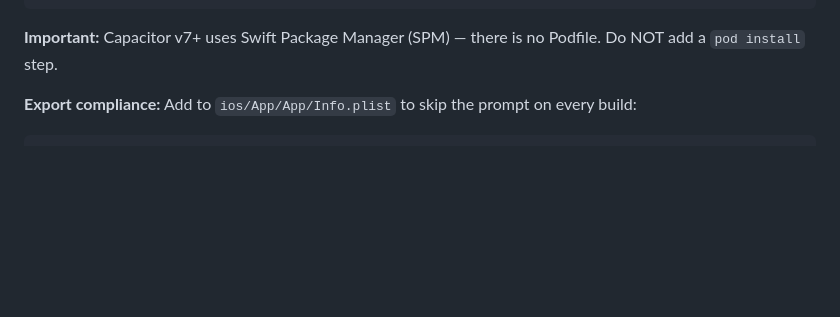
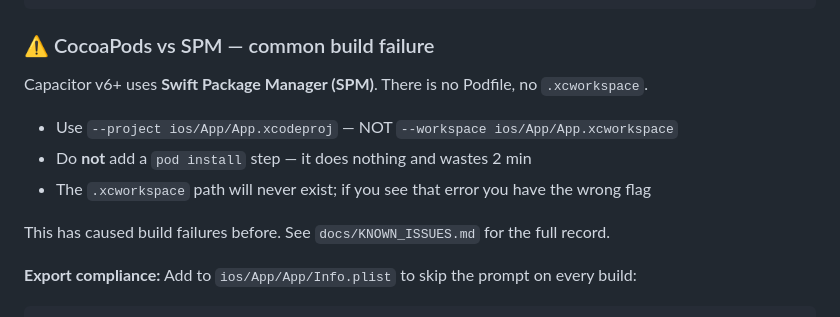
Before and after one commit to Killaskt/rabbit-hole, a Markdown page: docs/RN_TO_CAPACITOR_GUIDE.md, the part around the change. GitHub-like rendering; blank space fills up the shorter version.

Commit message:
docs: add KNOWN_ISSUES.md, strengthen SPM vs CocoaPods warning in guide

````diff
--- a/docs/RN_TO_CAPACITOR_GUIDE.md
+++ b/docs/RN_TO_CAPACITOR_GUIDE.md
@@ -161,7 +161,15 @@ workflows:
         expire_build_submitted_for_review: true
 ```
 
-**Important:** Capacitor v7+ uses Swift Package Manager (SPM) — there is no Podfile. Do NOT add a `pod install` step.
+### ⚠️ CocoaPods vs SPM — common build failure
+
+Capacitor v6+ uses **Swift Package Manager (SPM)**. There is no Podfile, no `.xcworkspace`.
+
+- Use `--project ios/App/App.xcodeproj` — NOT `--workspace ios/App/App.xcworkspace`
+- Do **not** add a `pod install` step — it does nothing and wastes 2 min
+- The `.xcworkspace` path will never exist; if you see that error you have the wrong flag
+
+This has caused build failures before. See `docs/KNOWN_ISSUES.md` for the full record.
 
 **Export compliance:** Add to `ios/App/App/Info.plist` to skip the prompt on every build:
 ```xml
````
Also changed, not shown: docs/KNOWN_ISSUES.md (added, +47 -0 lines).
